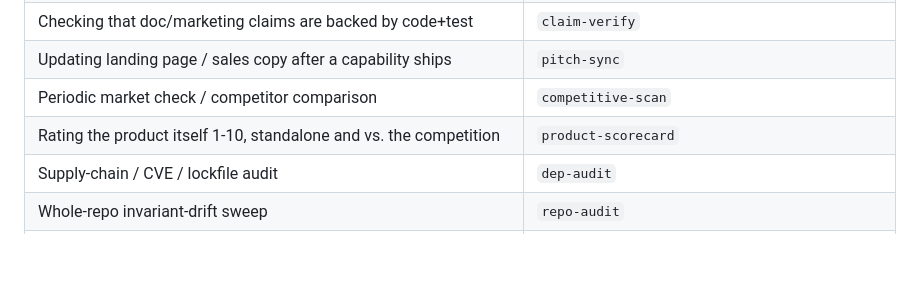
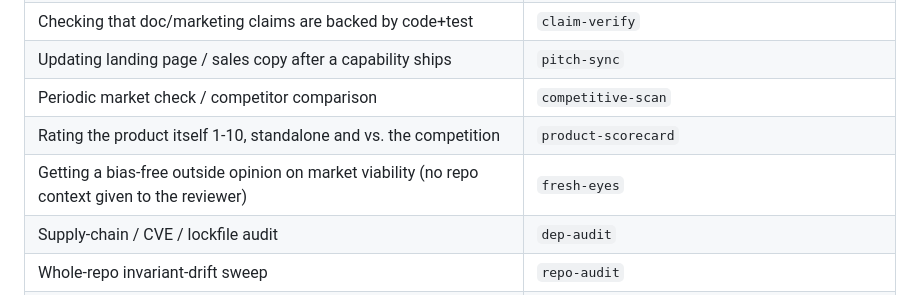
Before and after one commit to AmitNakash95/querygate, a Markdown page: CLAUDE.md, the part around the change. Drawn GitHub-style; blank space fills up the shorter version.

Commit message:
implement 'fresh-eyes' claude skill

```diff
--- a/CLAUDE.md
+++ b/CLAUDE.md
@@ -159,6 +159,7 @@ Prefer these skills over improvising the workflow; they encode the repo's rules.
 | Updating landing page / sales copy after a capability ships | `pitch-sync` |
 | Periodic market check / competitor comparison | `competitive-scan` |
 | Rating the product itself 1-10, standalone and vs. the competition | `product-scorecard` |
+| Getting a bias-free outside opinion on market viability (no repo context given to the reviewer) | `fresh-eyes` |
 | Supply-chain / CVE / lockfile audit | `dep-audit` |
 | Whole-repo invariant-drift sweep | `repo-audit` |
 | Assembling a security-review evidence packet | `trust-evidence` |
```
